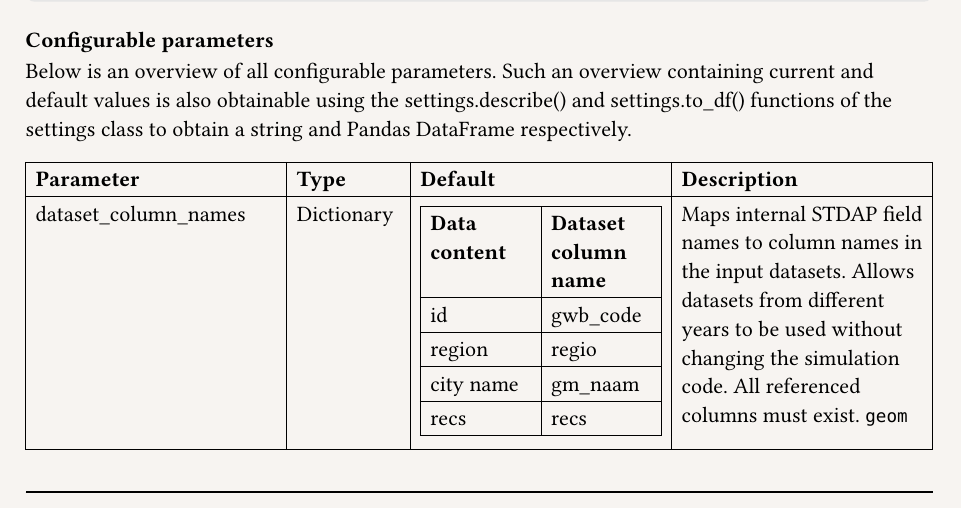
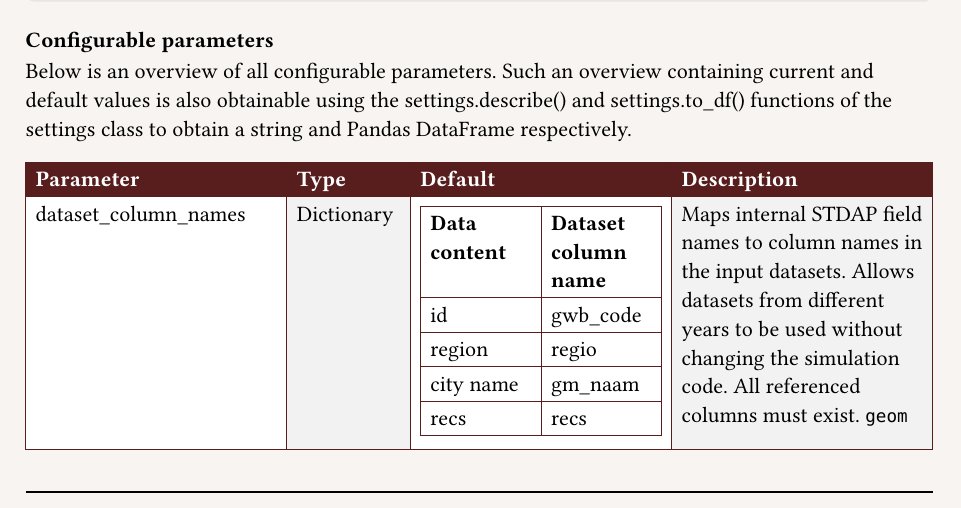
Before and after one commit to Tobias0107/STDAP, a Typst document (Documentation/Manual/STDAP_manual.typ): part of page 3 of 6, cut so that both start at the same text. Compiled offline with Typst 0.15.

Commit message:
IDK, wasted time

```diff
--- a/Documentation/Manual/STDAP_manual.typ
+++ b/Documentation/Manual/STDAP_manual.typ
@@ -15,6 +15,7 @@
       _Simulate Transit Distance After Pedestrianization_
     ] else [
       #line(length: 100%)
+      _Manual_
       #h(1fr)
       #counter(page).display("1", both: false)
     ]
@@ -22,6 +23,30 @@
 )
 #show raw.where(block: true): block.with(fill: luma(90%), inset: 1em, radius: 0.5em, width: 100%)
 
+#set table(
+  stroke: (x: 0.5pt, y: 0.5pt),
+)
+
+#set table(
+  fill: (x, y) =>
+    if y == 0 {
+      rgb("#581d1d")
+      } else if calc.even(x + y) {
+      luma(95%)
+      } else {
+      luma(100%)
+      },
+  stroke: rgb("#581d1d")
+)
+
+#show table.cell: it => {
+  if it.y == 0 {
+    set text(rgb("ffffff"))
+    strong(it)
+  } else {
+    it
+  }
+}
 
 #outline()
 
@@ -126,9 +151,7 @@ settings.neighborhood_distribution = (
 
 === Configurable parameters
 Below is an overview of all configurable parameters. Such an overview containing current and default values is also obtainable using the settings.describe() and settings.to_df() functions of the settings class to obtain a string and Pandas DataFrame respectively.\
-#set table(
-  stroke: (x: 0.5pt, y: 0.5pt),
-)
+
 #table(
   columns: 4,
 
@@ -141,8 +164,11 @@ Below is an overview of all configurable parameters. Such an overview containing
 
   [dataset_column_names],
   [Dictionary],
-  [ #table(columns: 2,
-    table.header[*Data content*][*Dataset column name*],
+  [ #table(columns: 2, fill: white,
+    table.header(
+      text(fill: black)[*Data content*],
+      text(fill: black)[*Dataset column name*]
+    ),
     [id], [gwb_code],
     [region], [regio],
     [city name], [gm_naam],
```
